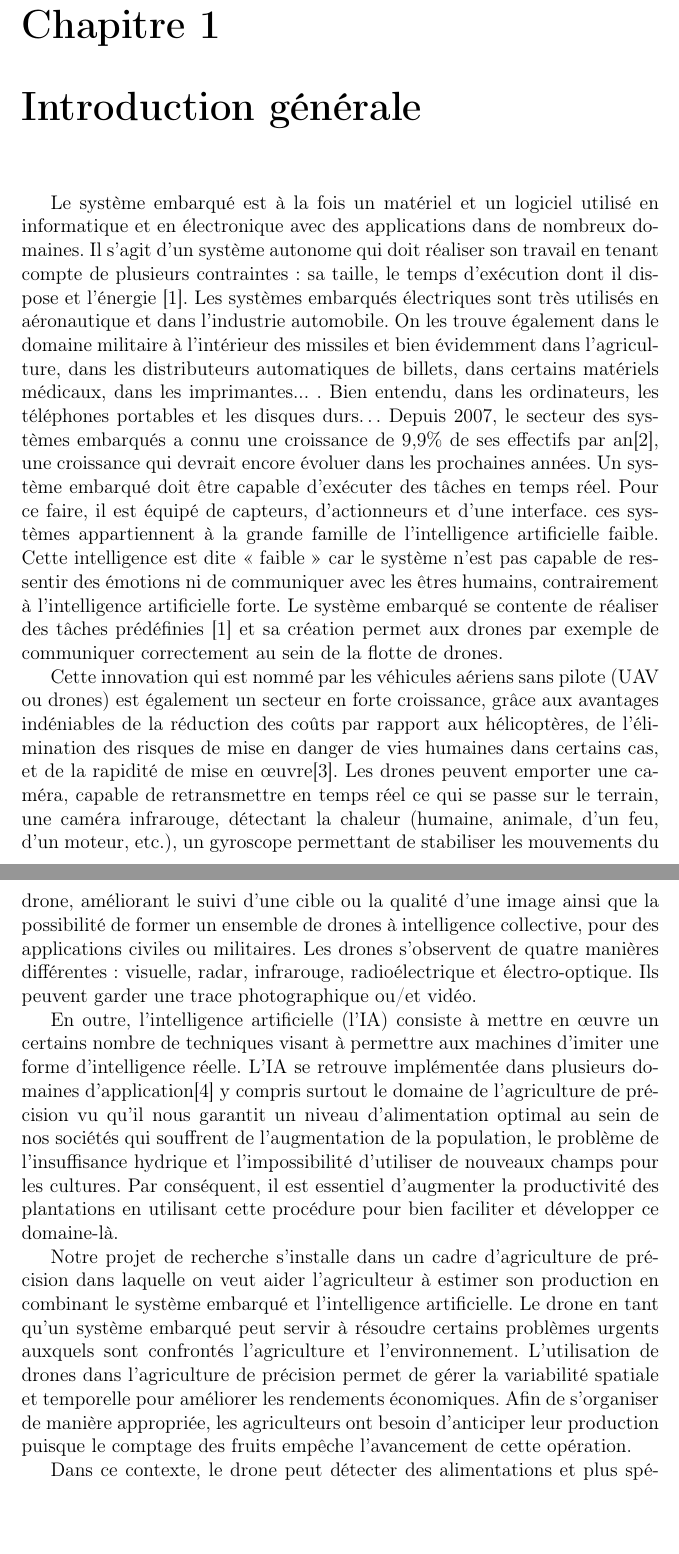
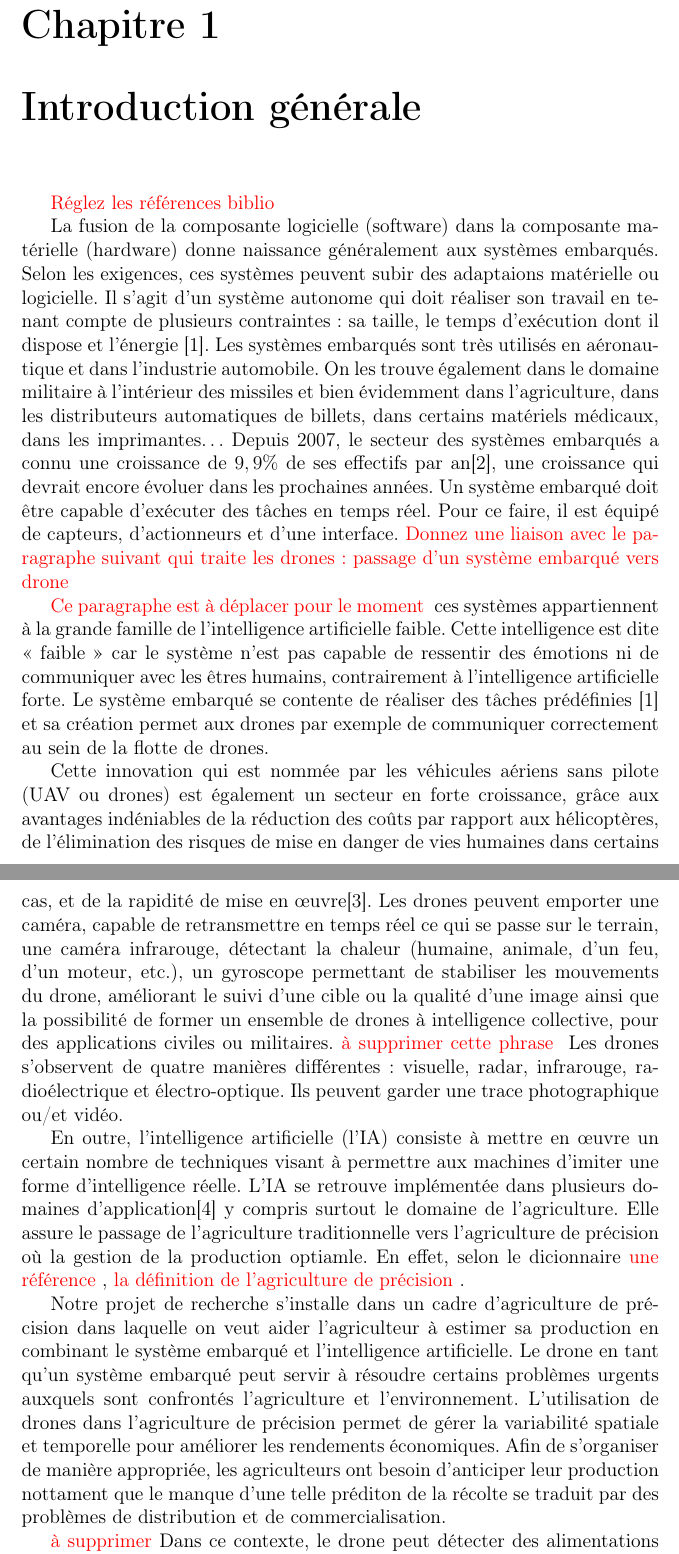
Before and after one commit to Ahmed-Lachheb/AGRIDRONE-Rapport, a LaTeX document (Rapport.tex, which reads Chaps/Intro.tex): two parts of pages 1 and 2 of 2, joined at a grey line, cut so that both start at the same text, the shorter picture padded with empty space. Compiled offline with pdfLaTeX.

Commit message:
Révision de l'intro

```diff
--- a/Chaps/Intro.tex
+++ b/Chaps/Intro.tex
@@ -1,23 +1,26 @@
 
 \chapter{Introduction générale}
+\corr{Réglez les références biblio}
 
-Le système embarqué est à la fois un matériel et un logiciel utilisé en informatique et en électronique avec des applications dans de nombreux domaines. Il s'agit d'un système autonome qui doit réaliser son travail en tenant compte de plusieurs contraintes : sa taille, le temps d'exécution dont il dispose et l'énergie [1]. Les systèmes embarqués électriques sont très utilisés en aéronautique et dans l'industrie automobile. On les trouve également dans le domaine militaire à l'intérieur des missiles et bien évidemment dans l’agriculture, dans les distributeurs automatiques de billets, dans certains matériels médicaux, dans les imprimantes... . Bien entendu, dans les ordinateurs, les téléphones portables et les disques durs… Depuis 2007, le secteur des systèmes embarqués a connu une croissance de 9,9\%  de ses effectifs par an[2], une croissance qui devrait encore évoluer dans les prochaines années. Un système embarqué doit être capable d'exécuter des tâches en temps réel. Pour ce faire, il est équipé de capteurs, d'actionneurs et d'une interface. ces systèmes appartiennent à la grande famille de l'intelligence artificielle faible. Cette intelligence est dite « faible » car le système n'est pas capable de ressentir des émotions ni de communiquer avec les êtres humains, contrairement à l'intelligence artificielle forte. Le système embarqué se contente de réaliser des tâches prédéfinies [1] et sa création permet aux drones par exemple de communiquer correctement au sein de la flotte de drones.
+
+La fusion de la composante logicielle (software) dans la composante matérielle (hardware) donne naissance généralement aux systèmes embarqués.
+Selon les exigences, ces systèmes peuvent subir des adaptaions matérielle ou logicielle. Il s'agit d'un système autonome qui doit réaliser son travail en tenant compte de plusieurs contraintes : sa taille, le temps d'exécution dont il dispose et l'énergie [1]. Les systèmes embarqués sont très utilisés en aéronautique et dans l'industrie automobile. On les trouve également dans le domaine militaire à l'intérieur des missiles et bien évidemment dans l'agriculture, dans les distributeurs automatiques de billets, dans certains matériels médicaux, dans les imprimantes\ldots\  Depuis 2007, le secteur des systèmes embarqués a connu une croissance de $9,9\%$ de ses effectifs par an[2], une croissance qui devrait encore évoluer dans les prochaines années. Un système embarqué doit être capable d'exécuter des tâches en temps réel. Pour ce faire, il est équipé de capteurs, d'actionneurs et d'une interface. \corr{Donnez une liaison avec le paragraphe suivant qui traite les drones : passage d'un système embarqué vers drone}
+
+\corr{Ce paragraphe est à déplacer pour le moment}
+ces systèmes appartiennent à la grande famille de l'intelligence artificielle faible. Cette intelligence est dite « faible » car le système n'est pas capable de ressentir des émotions ni de communiquer avec les êtres humains, contrairement à l'intelligence artificielle forte. Le système embarqué se contente de réaliser des tâches prédéfinies [1] et sa création permet aux drones par exemple de communiquer correctement au sein de la flotte de drones.
 
 
 
-Cette innovation qui est nommé par les véhicules aériens sans pilote (UAV ou drones) est également un secteur en forte croissance, grâce aux avantages indéniables de la réduction des coûts par rapport aux hélicoptères, de l’élimination des risques de mise en danger de vies humaines dans certains cas, et de la rapidité de mise en œuvre[3]. Les drones peuvent emporter une caméra, capable de retransmettre en temps réel ce qui se passe sur le terrain, une caméra infrarouge, détectant la chaleur (humaine, animale, d'un feu, d'un moteur, etc.), un gyroscope permettant de stabiliser les mouvements du drone, améliorant le suivi d'une cible ou la qualité d'une image ainsi que la possibilité de former un ensemble de drones à intelligence collective, pour des applications civiles ou militaires. Les drones s’observent de quatre manières différentes : visuelle, radar, infrarouge, radioélectrique et électro-optique.  Ils peuvent garder une trace photographique ou/et vidéo.
+Cette innovation qui est nommée par les véhicules aériens sans pilote (UAV ou drones) est également un secteur en forte croissance, grâce aux avantages indéniables de la réduction des coûts par rapport aux hélicoptères, de l'élimination des risques de mise en danger de vies humaines dans certains cas, et de la rapidité de mise en œuvre[3]. Les drones peuvent emporter une caméra, capable de retransmettre en temps réel ce qui se passe sur le terrain, une caméra infrarouge, détectant la chaleur (humaine, animale, d'un feu, d'un moteur, etc.), un gyroscope permettant de stabiliser les mouvements du drone, améliorant le suivi d'une cible ou la qualité d'une image ainsi que la possibilité de former un ensemble de drones à intelligence collective, pour des applications civiles ou militaires. \corr{à supprimer cette phrase} Les drones s'observent de quatre manières différentes : visuelle, radar, infrarouge, radioélectrique et électro-optique.  Ils peuvent garder une trace photographique ou/et vidéo.
 
 
-
-En outre, l’intelligence artificielle (l’IA) consiste à mettre en œuvre un certains nombre de techniques visant à permettre aux machines d'imiter une forme d'intelligence réelle. L'IA se retrouve implémentée dans plusieurs domaines d'application[4] y compris surtout le domaine de l’agriculture de précision vu qu'il nous garantit un niveau d'alimentation optimal au sein de nos sociétés qui souffrent de l’augmentation de la population, le problème de l’insuffisance hydrique et l’impossibilité d’utiliser de nouveaux champs pour les cultures. Par conséquent, il est essentiel d’augmenter la productivité des plantations en utilisant cette procédure pour bien faciliter et développer ce domaine-là.
+En outre, l'intelligence artificielle (l'IA) consiste à mettre en œuvre un certain nombre de techniques visant à permettre aux machines d'imiter une forme d'intelligence réelle. L'IA se retrouve implémentée dans plusieurs domaines d'application[4] y compris surtout le domaine de l'agriculture. Elle assure le passage de l'agriculture traditionnelle vers l'agriculture de précision où la gestion de la production optiamle. En effet, selon le dicionnaire \corr{une référence}, \corr{la définition de l'agriculture de précision}.
 
 
-
-Notre projet de recherche s’installe dans un cadre d’agriculture de précision dans laquelle on veut aider l’agriculteur à estimer son production en combinant le système embarqué et l’intelligence artificielle. Le drone en tant qu’un système embarqué peut servir à résoudre certains problèmes urgents auxquels sont confrontés l'agriculture et l'environnement. L'utilisation de drones dans l'agriculture de précision permet de gérer la variabilité spatiale et temporelle pour améliorer les rendements économiques. Afin de s’organiser de manière appropriée, les agriculteurs ont besoin d’anticiper leur production puisque le comptage des fruits empêche l'avancement de cette opération.
+Notre projet de recherche s'installe dans un cadre d'agriculture de précision dans laquelle on veut aider l'agriculteur à estimer sa production en combinant le système embarqué et l'intelligence artificielle. Le drone en tant qu'un système embarqué peut servir à résoudre certains problèmes urgents auxquels sont confrontés l'agriculture et l'environnement. L'utilisation de drones dans l'agriculture de précision permet de gérer la variabilité spatiale et temporelle pour améliorer les rendements économiques. Afin de s'organiser de manière appropriée, les agriculteurs ont besoin d'anticiper leur production nottament que le manque d'une telle préditon de la récolte se traduit par des problèmes de distribution et de commercialisation.
 
 
-
-Dans ce contexte, le drone peut détecter des alimentations et plus spécifiquement les oranges. Cette détection est déclenchée par des réseaux dits de neurones. Les réseaux de neurones artificiels permettent aux machines de copier le travail du cerveau humain. Les techniques d'intelligence artificielle se complètent progressivement jusqu'à ce que le réseau de neurones devienne autonome, grâce aux techniques d'apprentissage en profondeur.
+\corr{à supprimer}Dans ce contexte, le drone peut détecter des alimentations et plus spécifiquement les oranges. Cette détection est déclenchée par des réseaux dits de neurones. Les réseaux de neurones artificiels permettent aux machines de copier le travail du cerveau humain. Les techniques d'intelligence artificielle se complètent progressivement jusqu'à ce que le réseau de neurones devienne autonome, grâce aux techniques d'apprentissage en profondeur.
 
 
 Notre rapport est constitué de trois chapitres structurés comme suit:
--- a/Rapport.tex
+++ b/Rapport.tex
@@ -3,6 +3,12 @@
 \usepackage[T1]{fontenc}
 \usepackage[utf8]{inputenc}
 \usepackage[french]{babel}
+\usepackage{xcolor}
+
+\NewDocumentCommand\corr{m}{%
+    {\color{red}#1}
+}
+
 
 \title{Rapport du projet de fin d'études}
 \author{Ahmed Baha Eddine Lachheb et Ahmed Arbi Adouani}
```
Also changed, not shown: Chaps/Intro.tex (1 more changed lines).
